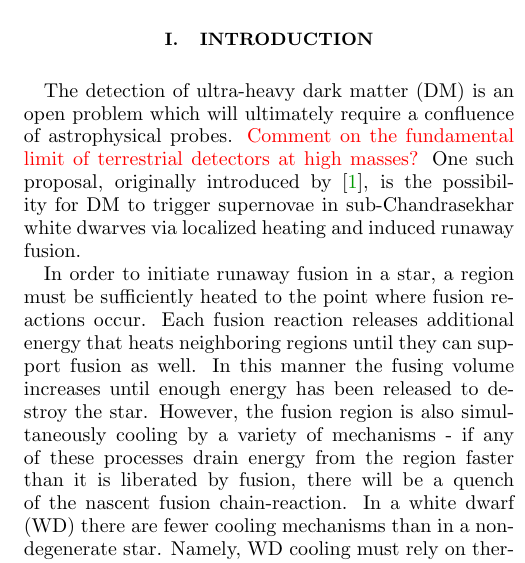
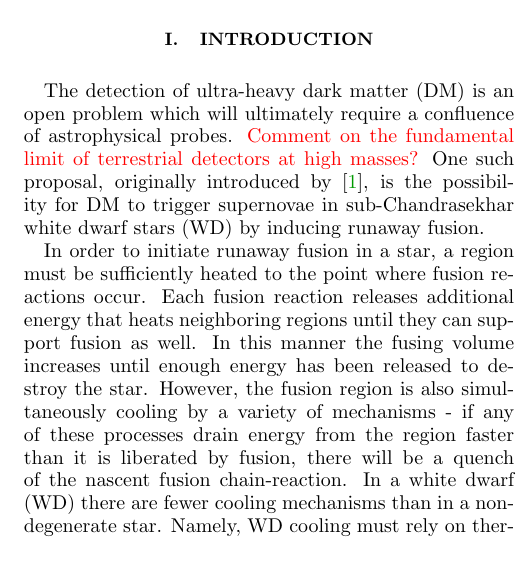
Before and after one commit to vijayoct27/Qballs, a LaTeX paper (White Dwarf Particle Detector.tex): part of one column of page 1 of 7, cut so that both start at the same text. Compiled offline with pdfLaTeX; a LaTeX package or settings file that is missing is left out.

Commit message:
minor intro changes

```diff
--- a/White Dwarf Particle Detector.tex
+++ b/White Dwarf Particle Detector.tex
@@ -71,7 +71,7 @@ White dwarves can serve as detectors for ultra-heavy dark matter states which in
 \section{Introduction}
 \label{sec:Introduction}
 
-The detection of ultra-heavy dark matter (DM) is an open problem which will ultimately require a confluence of astrophysical probes. \textcolor{red}{Comment on the fundamental limit of terrestrial detectors at high masses?} One such proposal, originally introduced by \cite{Graham:2015apa}, is the possibility for DM to trigger supernovae in sub-Chandrasekhar white dwarves via localized heating and induced runaway fusion.
+The detection of ultra-heavy dark matter (DM) is an open problem which will ultimately require a confluence of astrophysical probes. \textcolor{red}{Comment on the fundamental limit of terrestrial detectors at high masses?} One such proposal, originally introduced by \cite{Graham:2015apa}, is the possibility for DM to trigger supernovae in sub-Chandrasekhar white dwarf stars (WD) by inducing runaway fusion.
 
 In order to initiate runaway fusion in a star, a region must be sufficiently heated to the point where fusion reactions occur.  Each fusion reaction releases additional energy that heats neighboring regions until they can support fusion as well. In this manner the fusing volume increases until enough energy has been released to destroy the star.  However, the fusion region is also simultaneously cooling by a variety of mechanisms - if any of these processes drain energy from the region faster than it is liberated by fusion, there will be a quench of the nascent fusion chain-reaction. In a white dwarf (WD) there are fewer cooling mechanisms than in a non-degenerate star. Namely, WD cooling must rely on thermal diffusion whereas main-sequence stars can also cool via thermal expansion. Fundamentally this is due to the fact that a WD is supported against collapse by electron degeneracy pressure, which is independent of temperature.
 
```
